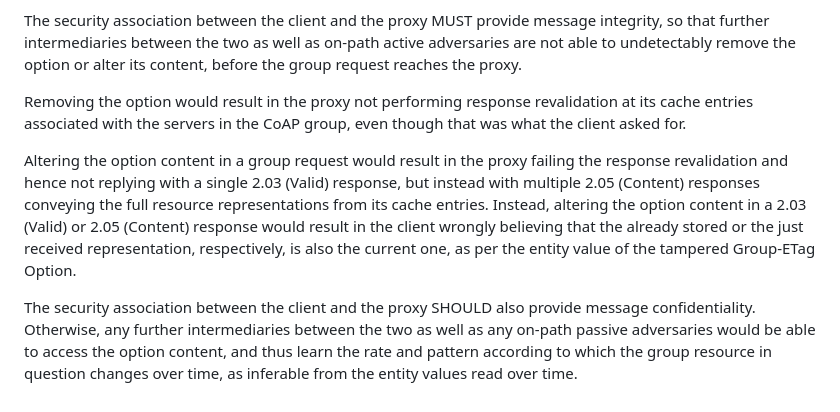
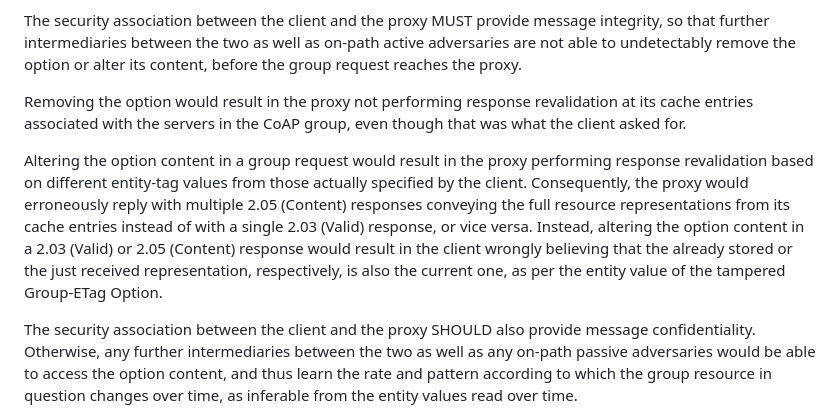
Before and after one commit to core-wg/groupcomm-proxy, a Markdown page: draft-ietf-core-groupcomm-proxy.md, the part around the change. Drawn GitHub-style.

Commit message:
Improved security considerations for the Group-ETag Option

```diff
--- a/draft-ietf-core-groupcomm-proxy.md
+++ b/draft-ietf-core-groupcomm-proxy.md
@@ -1016,7 +1016,7 @@ The security association between the client and the proxy MUST provide message i
 
 Removing the option would result in the proxy not performing response revalidation at its cache entries associated with the servers in the CoAP group, even though that was what the client asked for.
 
-Altering the option content in a group request would result in the proxy failing the response revalidation and hence not replying with a single 2.03 (Valid) response, but instead with multiple 2.05 (Content) responses conveying the full resource representations from its cache entries. Instead, altering the option content in a 2.03 (Valid) or 2.05 (Content) response would result in the client wrongly believing that the already stored or the just received representation, respectively, is also the current one, as per the entity value of the tampered Group-ETag Option.
+Altering the option content in a group request would result in the proxy performing response revalidation based on different entity-tag values from those actually specified by the client. Consequently, the proxy would erroneously reply with multiple 2.05 (Content) responses conveying the full resource representations from its cache entries instead of with a single 2.03 (Valid) response, or vice versa. Instead, altering the option content in a 2.03 (Valid) or 2.05 (Content) response would result in the client wrongly believing that the already stored or the just received representation, respectively, is also the current one, as per the entity value of the tampered Group-ETag Option.
 
 The security association between the client and the proxy SHOULD also provide message confidentiality. Otherwise, any further intermediaries between the two as well as any on-path passive adversaries would be able to access the option content, and thus learn the rate and pattern according to which the group resource in question changes over time, as inferable from the entity values read over time.
 
```
